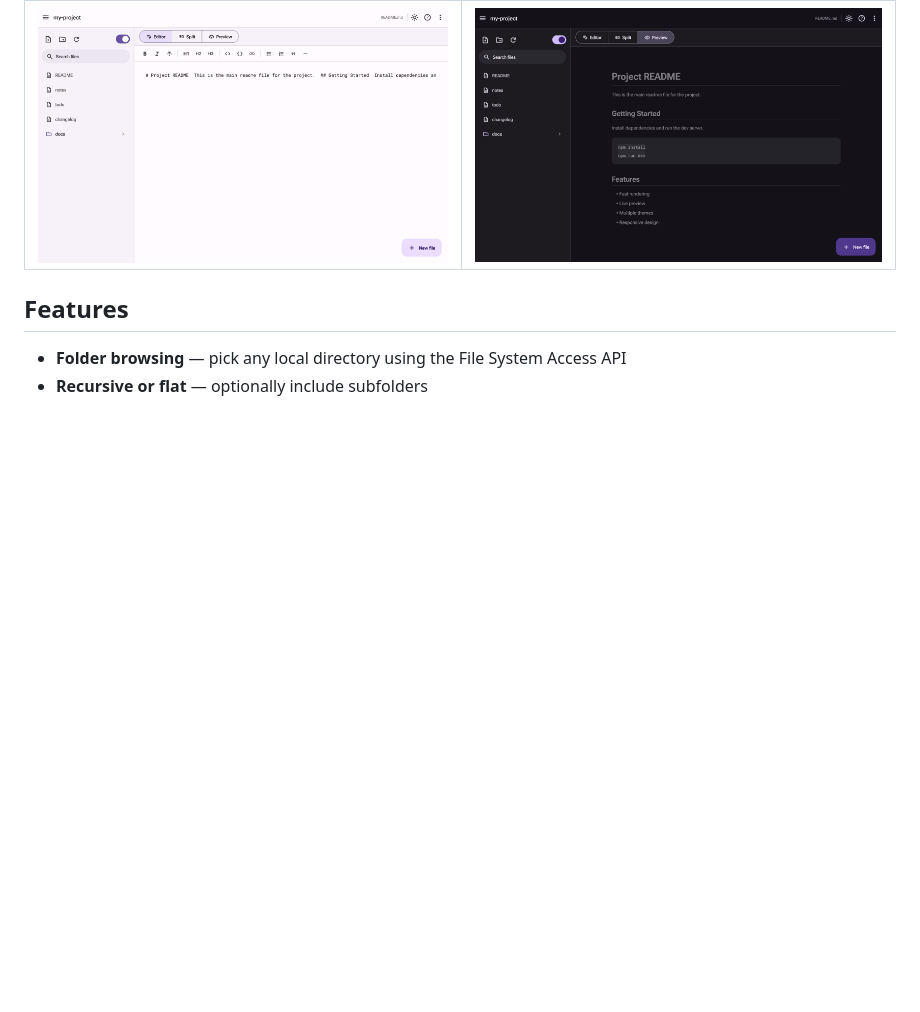
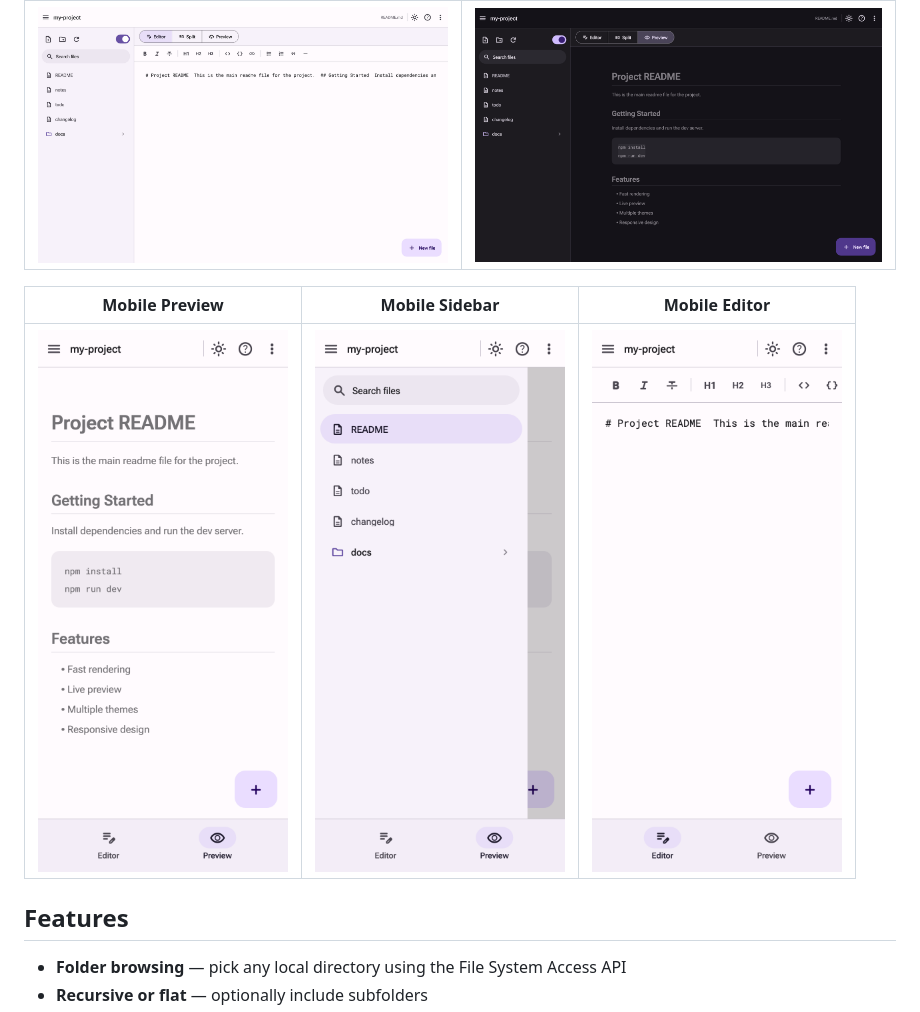
Before and after one commit to flatdotcodes/simple-mk-web, a Markdown page: README.md, the part around one of its changes. GitHub-like rendering; pictures changed too: screenshots/mobile-editor.png (added), screenshots/mobile-preview.png (added), screenshots/mobile-sidebar.png (added); blank space fills up the shorter version.

Commit message:
Add mobile screenshots and align icon with header
Co-Authored-By: Claude Opus 4.6 <noreply@anthropic.com>

```diff
--- a/README.md
+++ b/README.md
@@ -19,6 +15,10 @@ Feel free to report a bug, suggest a change, or submit a pull request. All are w
 | Editor | Dark Mode |
 |--------|-----------|
 | ![Editor](screenshots/editor.png) | ![Dark Mode](screenshots/dark-mode.png) |
+
+| Mobile Preview | Mobile Sidebar | Mobile Editor |
+|----------------|----------------|---------------|
+| <img src="screenshots/mobile-preview.png" width="250"> | <img src="screenshots/mobile-sidebar.png" width="250"> | <img src="screenshots/mobile-editor.png" width="250"> |
 
 ## Features
 
```
Also changed, not shown: other parts of README.md (+1 -5 lines).
